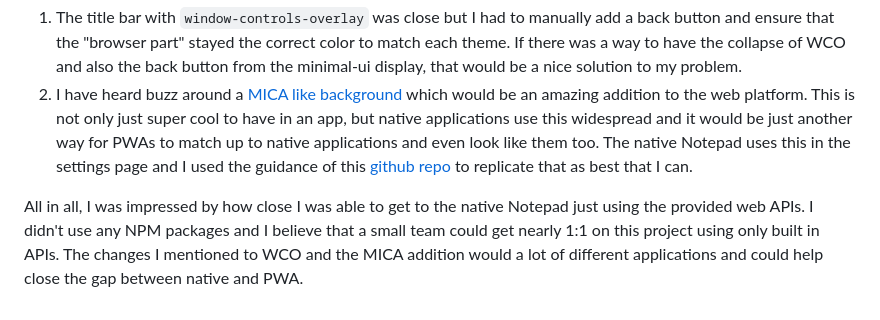
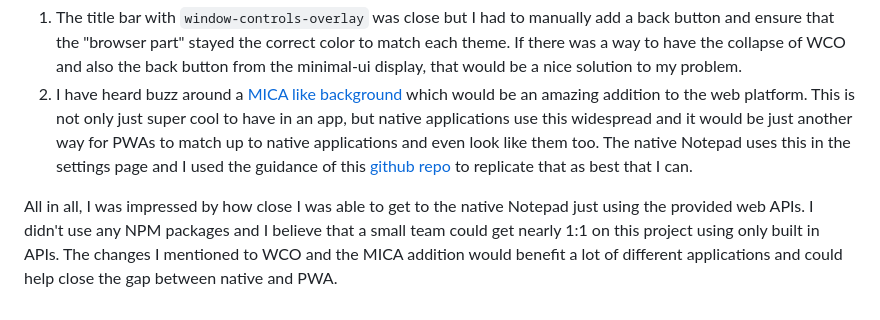
Before and after one commit to nmetulev/notepad-pwa, a Markdown page: README.md, the part around the change. Rendered like a GitHub page.

Commit message:
fix to blog

```diff
--- a/README.md
+++ b/README.md
@@ -56,4 +56,4 @@ Two things I feel like I wasn't able to nail how I wanted was
 2. I have heard buzz around a [MICA like background](https://twitter.com/diekus/status/1754911118236041630) which would be an amazing addition to the web platform. This is not only just super cool to have in an app, but native applications use this widespread and it would be just another way for PWAs to match up to native applications and even look like them too. The native Notepad uses this in the settings page and I used the guidance of this [github repo](https://github.com/yell0wsuit/acrylic-mica-css) to replicate that as best that I can.
 
 
-All in all, I was impressed by how close I was able to get to the native Notepad just using the provided web APIs. I didn't use any NPM packages and I believe that a small team could get nearly 1:1 on this project using only built in APIs. The changes I mentioned to WCO and the MICA addition would a lot of different applications and could help close the gap between native and PWA.
+All in all, I was impressed by how close I was able to get to the native Notepad just using the provided web APIs. I didn't use any NPM packages and I believe that a small team could get nearly 1:1 on this project using only built in APIs. The changes I mentioned to WCO and the MICA addition would benefit a lot of different applications and could help close the gap between native and PWA.
```
